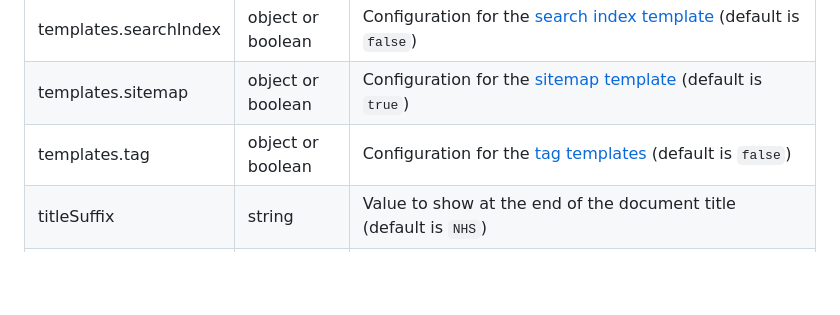
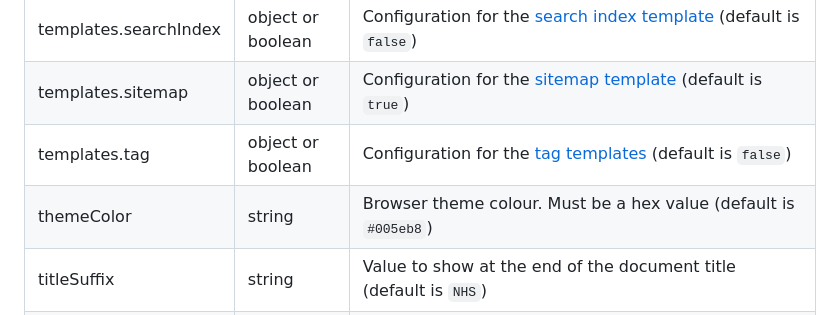
Before and after one commit to x-govuk/nhsuk-eleventy-plugin, a Markdown page: docs/get-started/options.md, the part around the change. GitHub-like rendering; blank space fills up the shorter version.

Commit message:
Document missing themeColor plugin option

```diff
--- a/docs/get-started/options.md
+++ b/docs/get-started/options.md
@@ -43,5 +43,6 @@ export default function(eleventyConfig) {
 | templates.searchIndex | object or boolean | Configuration for the [search index template](/features/search) (default is `false`)                                                                                         |
 | templates.sitemap     | object or boolean | Configuration for the [sitemap template](/features/sitemap) (default is `true`)                                                                                              |
 | templates.tag         | object or boolean | Configuration for the [tag templates](/features/tags) (default is `false`)                                                                                                   |
+| themeColor            | string            | Browser theme colour. Must be a hex value (default is `#005eb8`)                                                                                                             |
 | titleSuffix           | string            | Value to show at the end of the document title (default is `NHS`)                                                                                                            |
 | url                   | string            | The URL of your website. Optional, but required to have valid canonical URLs in Open Graph meta data.                                                                        |
```
